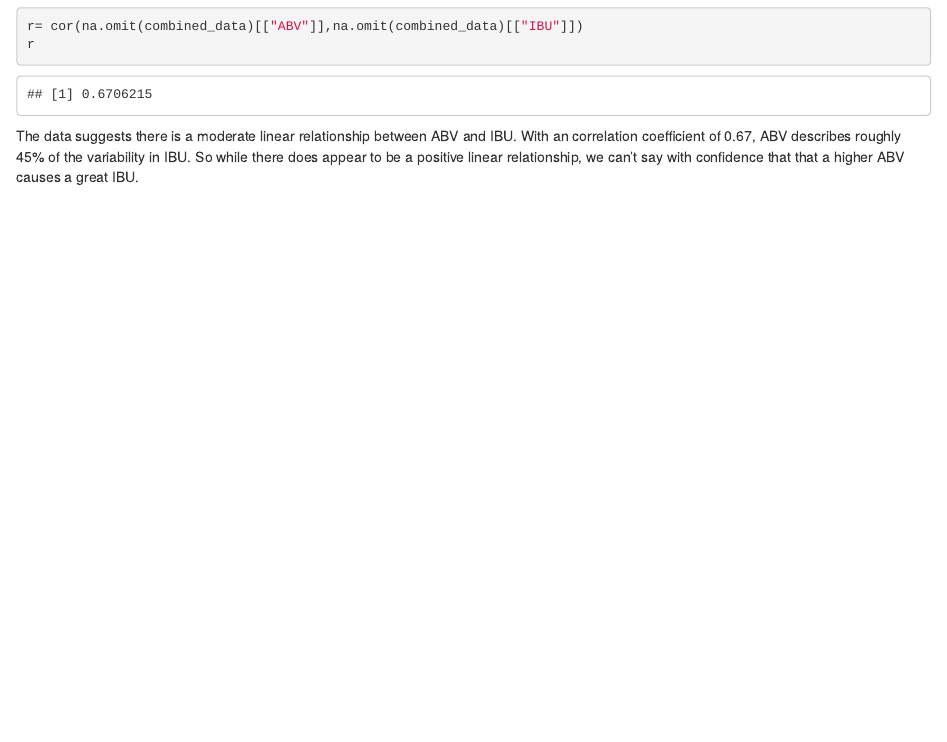
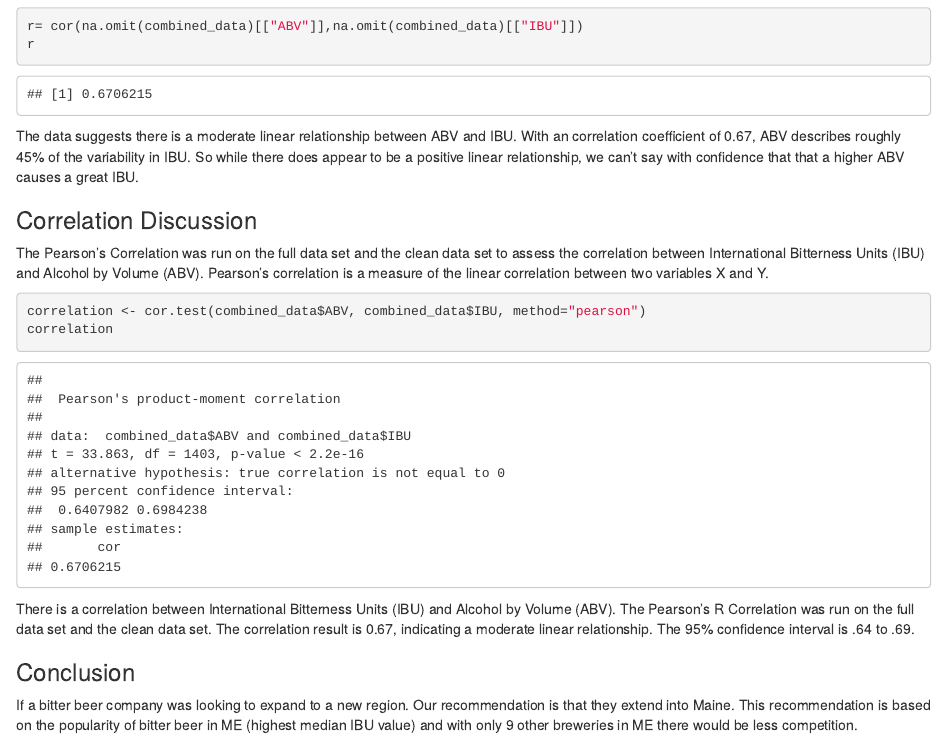
Before and after one commit to lepealec/MSDS-6306-First-Case-Study, an R Markdown document (Main_Project.Rmd): the page in a window 1100 px wide, from 7450 px down. The pictures show the output file Main_Project.html that the author committed with the source, opened offline.

Commit message:
conclusion added

````diff
--- a/Main_Project.Rmd
+++ b/Main_Project.Rmd
@@ -180,3 +180,20 @@ r
 ```
 
 The data suggests there is a moderate linear relationship between ABV and IBU.  With an correlation coefficient of `r round(r,2)`, ABV describes roughly `r round((r^2)*100)`% of the variability in IBU.  So while there does appear to be a positive linear relationship, we can't say with confidence that that a higher ABV causes a great IBU.
+
+
+
+### Correlation Discussion
+
+The Pearson's Correlation was run on the full data set and the clean data set to assess the correlation between International Bitterness Units (IBU) and Alcohol by Volume (ABV). Pearson's correlation is a measure of the linear correlation between two variables X and Y.
+```{r}
+correlation <- cor.test(combined_data$ABV, combined_data$IBU, method="pearson")
+correlation
+
+```
+
+There is a correlation between International Bitterness Units (IBU) and Alcohol by Volume (ABV). The Pearson's R Correlation was run on the full data set and the clean data set. The correlation result is 0.67, indicating a moderate linear relationship. The 95% confidence interval is .64 to .69.
+
+### Conclusion
+
+If a bitter beer company was looking to expand to a new region. Our recommendation is that they extend into Maine. This recommendation is based on the popularity of bitter beer in ME (highest median IBU value) and with only 9 other breweries in ME there would be less competition.
````
Also changed, not shown: Main_Project.html, Main_Project.md, Main_Project_files/figure-html/MedianPlot-1.png, Main_Project_files/figure-html/breweries_per_state_by_rank-1.png, Main_Project_files/figure-html/correl_graph-1.png, Main_Project_files/figure-html/plot1-1.png, Main_Project_files/figure-html/summary_ABV-1.png.
